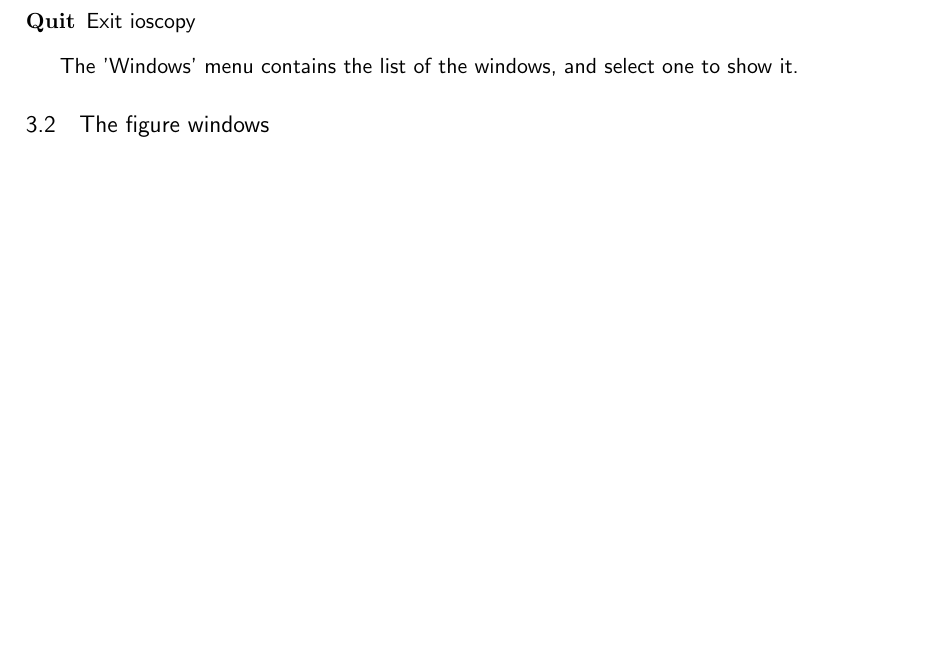
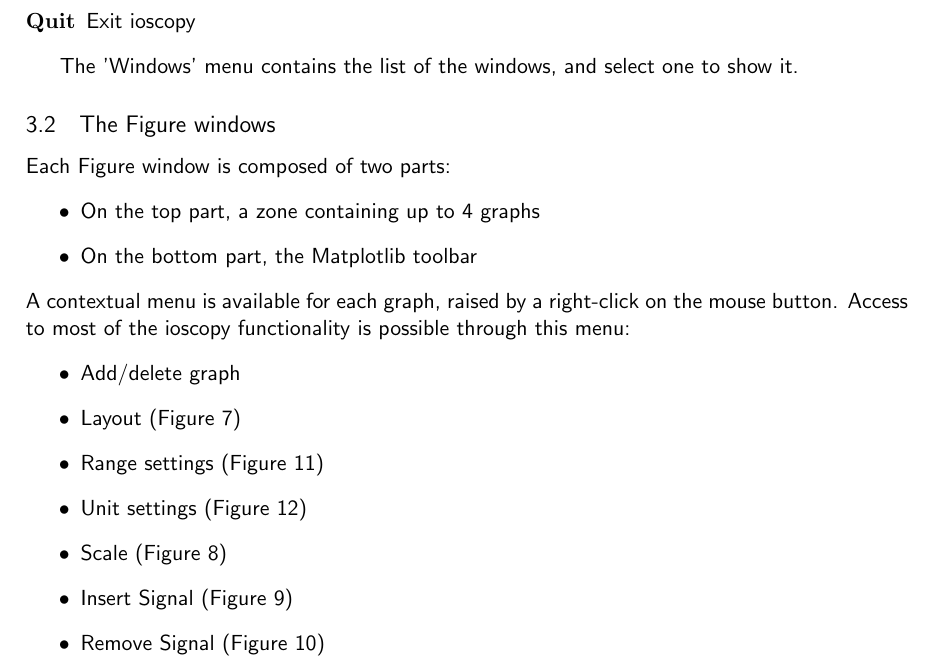
Before and after one commit to agardelein/oscopy, a LaTeX paper (doc/ioscopy/tex/ioscopy-manual.tex): part of page 8 of 9 before the commit and part of page 8 of 11 after it, cut so that both start at the same text, the shorter picture padded with empty space. Compiled offline with pdfLaTeX.

Commit message:
ioscopy-manual.tex:Add description of Figure window and submenus

```diff
--- a/doc/ioscopy/tex/ioscopy-manual.tex
+++ b/doc/ioscopy/tex/ioscopy-manual.tex
@@ -405,7 +406,23 @@ The 'Windows' menu contains the list of the windows, and select one to show it.
 
 
 
-\subsection{The figure windows}
+\subsection{The Figure windows}
 
 % description de l'agencement de la fenêtre
 % description du menu contextuel et des sous-menus
+Each Figure window is composed of two parts:
+\begin{itemize}
+\item On the top part, a zone containing up to 4 graphs
+\item On the bottom part, the Matplotlib toolbar
+\end{itemize}
+A contextual menu is available for each graph, raised by a right-click on the mouse button.
+Access to most of the ioscopy functionality is possible through this menu:
+\begin{itemize}
+\item Add/delete graph
+\item Layout (Figure~\ref{fig:layout})
+\item Range settings (Figure~\ref{fig:range})
+\item Unit settings (Figure~\ref{fig:units})
+\item Scale (Figure~\ref{fig:scale})
+\item Insert Signal (Figure~\ref{fig:insert})
+\item Remove Signal (Figure~\ref{fig:remove})
+\end{itemize}
```
Also changed, not shown: doc/ioscopy/png/ioscopy-figure.png (added), doc/ioscopy/png/ioscopy-insert.png (added), doc/ioscopy/png/ioscopy-layout.png (added), doc/ioscopy/png/ioscopy-range.png (added), doc/ioscopy/png/ioscopy-remove.png (added), doc/ioscopy/png/ioscopy-scale.png (added), doc/ioscopy/png/ioscopy-units.png (added), doc/ioscopy/tex/ioscopy-manual.tex (45 more changed lines).
